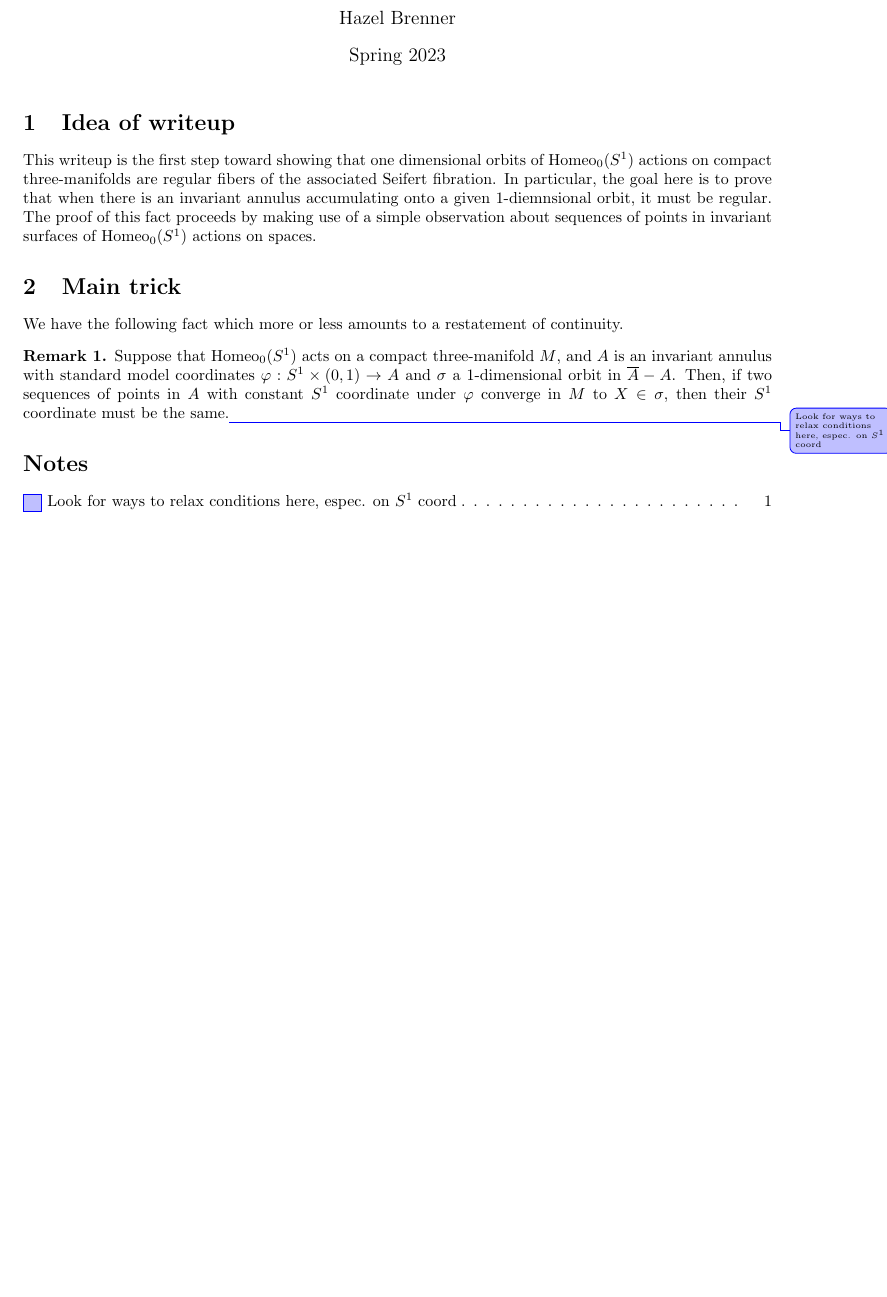
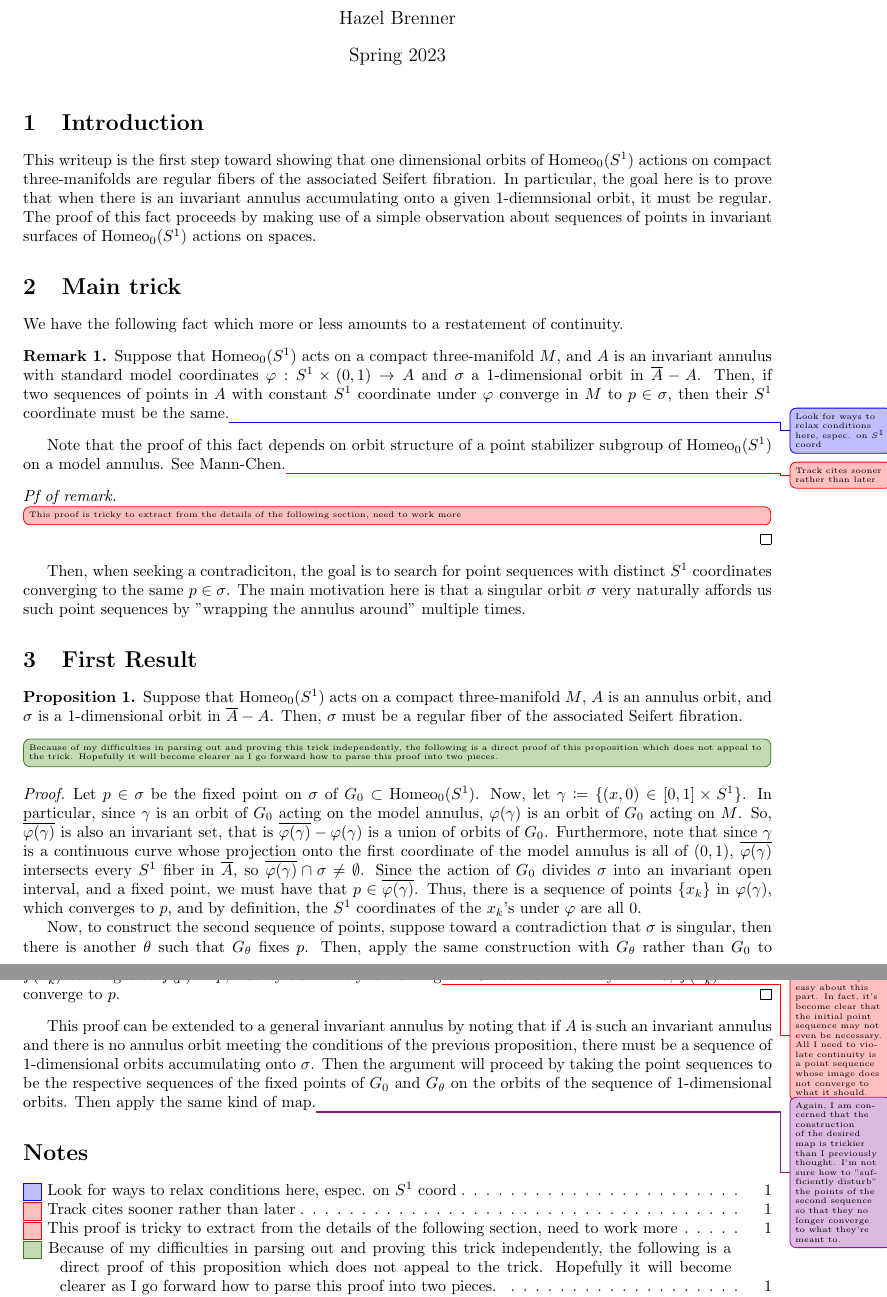
Before and after one commit to hazelnb/Actions-of-homeo-S1, a LaTeX document (Singular Orbits/InvariantAnnuli.tex): part of the page before the commit and two parts of pages 1 and 2 of 2 after it, the two joined at a grey line, cut so that both start at the same text, the shorter picture padded with empty space. Compiled offline with pdfLaTeX.

Commit message:
Added in first result section, backpedaled on parsing out the trick

```diff
--- a/Singular Orbits/InvariantAnnuli.tex
+++ b/Singular Orbits/InvariantAnnuli.tex
@@ -1,5 +1,5 @@
 \documentclass[10pt, oneside]{article}
-\usepackage{amsmath, amsthm, amssymb, calrsfs, wasysym, verbatim, bbm, color, graphics, geometry, xargs}
+\usepackage{mathtools, amsmath, amsthm, amssymb, calrsfs, wasysym, verbatim, bbm, color, graphics, geometry, xargs}
 \usepackage[pdftex,dvipsnames]{xcolor}
 
 \usepackage[colorinlistoftodos,prependcaption,textsize=tiny]{todonotes}
@@ -49,7 +49,7 @@
 
 \maketitle
 
-\section{Idea of writeup}
+\section{Introduction}
 
 This writeup is the first step toward showing that one dimensional orbits of $\homeoS$ actions on compact three-manifolds are regular fibers of the associated Seifert fibration. In particular, the goal here is to prove that when there is an invariant annulus accumulating onto a given 1-diemnsional orbit, it must be regular. The proof of this fact proceeds by making use of a simple observation about sequences of points in invariant surfaces of $\homeoS$ actions on spaces.
 
@@ -57,9 +57,31 @@ This writeup is the first step toward showing that one dimensional orbits of $\h
 We have the following fact which more or less amounts to a restatement of continuity.
 
 \begin{rem}
-    Suppose that $\homeoS$ acts on a compact three-manifold $M$, and $A$ is an invariant annulus with standard model coordinates $\varphi: S^1\times (0,1) \to A$ and $\sigma$ a 1-dimensional orbit in $\cl{A}- A$. Then, if two sequences of points in $A$ with constant $S^1$ coordinate under $\varphi$ converge in $M$ to $X\in\sigma$, then their $S^1$ coordinate must be the same.\improve{Look for ways to relax conditions here, espec. on $S^1$ coord}
+    Suppose that $\homeoS$ acts on a compact three-manifold $M$, and $A$ is an invariant annulus with standard model coordinates $\varphi: S^1\times (0,1) \to A$ and $\sigma$ a 1-dimensional orbit in $\cl{A}- A$. Then, if two sequences of points in $A$ with constant $S^1$ coordinate under $\varphi$ converge in $M$ to $p\in\sigma$, then their $S^1$ coordinate must be the same.\improve{Look for ways to relax conditions here, espec. on $S^1$ coord}
 \end{rem}
 
+Note that the proof of this fact depends on orbit structure of a point stabilizer subgroup of $\homeoS$ on a model annulus. See Mann-Chen.\fix{Track cites sooner rather than later}
+
+\begin{proof}[Pf of remark]
+    \fix[inline]{This proof is tricky to extract from the details of the following section, need to work more}
+\end{proof}
+
+Then, when seeking a contradiciton, the goal is to search for point sequences with distinct $S^1$ coordinates converging to the same $p\in\sigma$. The main motivation here is that a singular orbit $\sigma$ very naturally affords us such point sequences by "wrapping the annulus around" multiple times.
+
+\section {First Result}
+\begin{prop}
+    Suppose that $\homeoS$ acts on a compact three-manifold $M$, $A$ is an annulus orbit, and $\sigma$ is a 1-dimensional orbit in $\cl{A} - A$. Then, $\sigma$ must be a regular fiber of the associated Seifert fibration.
+\end{prop}
+\note[inline]{Because of my difficulties in parsing out and proving this trick independently, the following is a direct proof of this proposition which does not appeal to the trick. Hopefully it will become clearer as I go forward how to parse this proof into two pieces.}
+\begin{proof}
+    Let $p\in\sigma$ be the fixed point on $\sigma$ of $G_0\subset \homeoS$. Now, let $\gamma \coloneqq \{(x, 0)\in[0,1]\times S^1\}$. In particular, since $\gamma$ is an orbit of $G_0$ acting on the model annulus, $\varphi(\gamma)$ is an orbit of $G_0$ acting on $M$. So, $\cl{\varphi(\gamma)}$ is also an invariant set, that is $\cl{\varphi(\gamma)} - \varphi(\gamma)$ is a union of orbits of $G_0$. Furthermore, note that since $\gamma$ is a continuous curve whose projection onto the first coordinate of the model annulus is all of $(0, 1)$, $\cl{\varphi(\gamma)}$ intersects every $S^1$ fiber in $\cl{A}$, so $\cl{\varphi(\gamma)}\cap \sigma \neq \emptyset$. Since the action of $G_0$ divides $\sigma$ into an invariant open interval, and a fixed point, we must have that $p\in \cl{\varphi(\gamma)}$. Thus, there is a sequence of points $\{x_k\}$ in $\varphi(\gamma)$, which converges to $p$, and by definition, the $S^1$ coordinates of the $x_k$'s under $\varphi$ are all 0.
+
+    Now, to construct the second sequence of points, suppose toward a contradiction that $\sigma$ is singular, then there is another $\theta$ such that $G_\theta$ fixes $p$. Then, apply the same construction with $G_\theta$ rather than $G_0$ to produce a sequence of points $x_k'$. Note that under any element $f$ of $G_0$, we must have by continuity that $f(x_k')$ converges to $f(p)=p$, but by sufficiently disturbing\fix{I am suddenly uneasy about this part. In fact, it's become clear that the initial point sequence may not even be necessary. All I need to violate continuity is a point sequence whose image does not converge to what it should.} the $S^1$ coordinate away from $0$, $f(x'_k)$ cannot converge to $p$.
+\end{proof}
+
+This proof can be extended to a general invariant annulus by noting that if $A$ is such an invariant annulus and there is no annulus orbit meeting the conditions of the previous proposition, there must be a sequence of 1-dimensional orbits accumulating onto $\sigma$. Then the argument will proceed by taking the point sequences to be the respective sequences of the fixed points of $G_0$ and $G_\theta$ on the orbits of the sequence of 1-dimensional orbits. Then apply the same kind of map.\unsure{Again, I am concerned that the construction of the desired map is trickier than I previously thought. I'm not sure how to "sufficiently disturb" the points of the second sequence so that they no longer converge to what they're meant to.}
+
+% For proof:  This result really has two cases, either $A$ contains a sequence of invariant circles accumulating on $\sigma$ or it does not, in which case we can pass without loss of generality to considering $A$ to be an orbit. {\it If there are invariant circles accumulating on $\sigma$} then
 \listoftodos[Notes]
 %\printbibliography
 \end{document}
```
Also changed, not shown: Singular Orbits/InvariantAnnuli.pdf.
